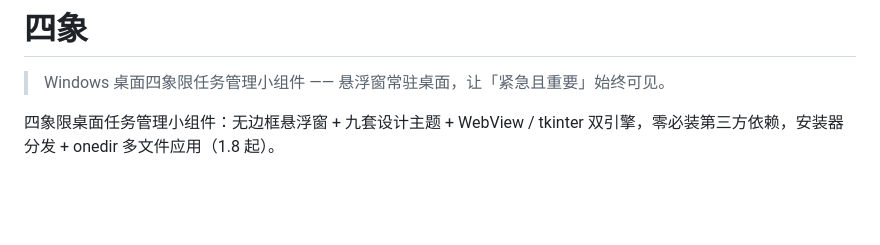
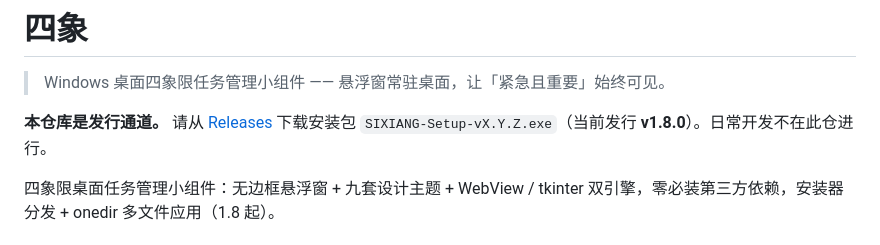
Before and after one commit to fxm124578/SIXIANG-four_quadrants, a Markdown page: README.md, the part around the change. Rendered like a GitHub page; blank space fills up the shorter version.

Commit message:
docs: 公开仓标明为发行通道
Made-with: Proma

```diff
--- a/README.md
+++ b/README.md
@@ -1,6 +1,8 @@
 # 四象
 
 > Windows 桌面四象限任务管理小组件 —— 悬浮窗常驻桌面，让「紧急且重要」始终可见。
+
+**本仓库是发行通道。** 请从 [Releases](https://github.com/fxm124578/SIXIANG-four_quadrants/releases) 下载安装包 `SIXIANG-Setup-vX.Y.Z.exe`（当前发行 **v1.8.0**）。日常开发不在此仓进行。
 
 四象限桌面任务管理小组件：无边框悬浮窗 + 九套设计主题 + WebView / tkinter 双引擎，零必装第三方依赖，安装器分发 + onedir 多文件应用（1.8 起）。
 
```
